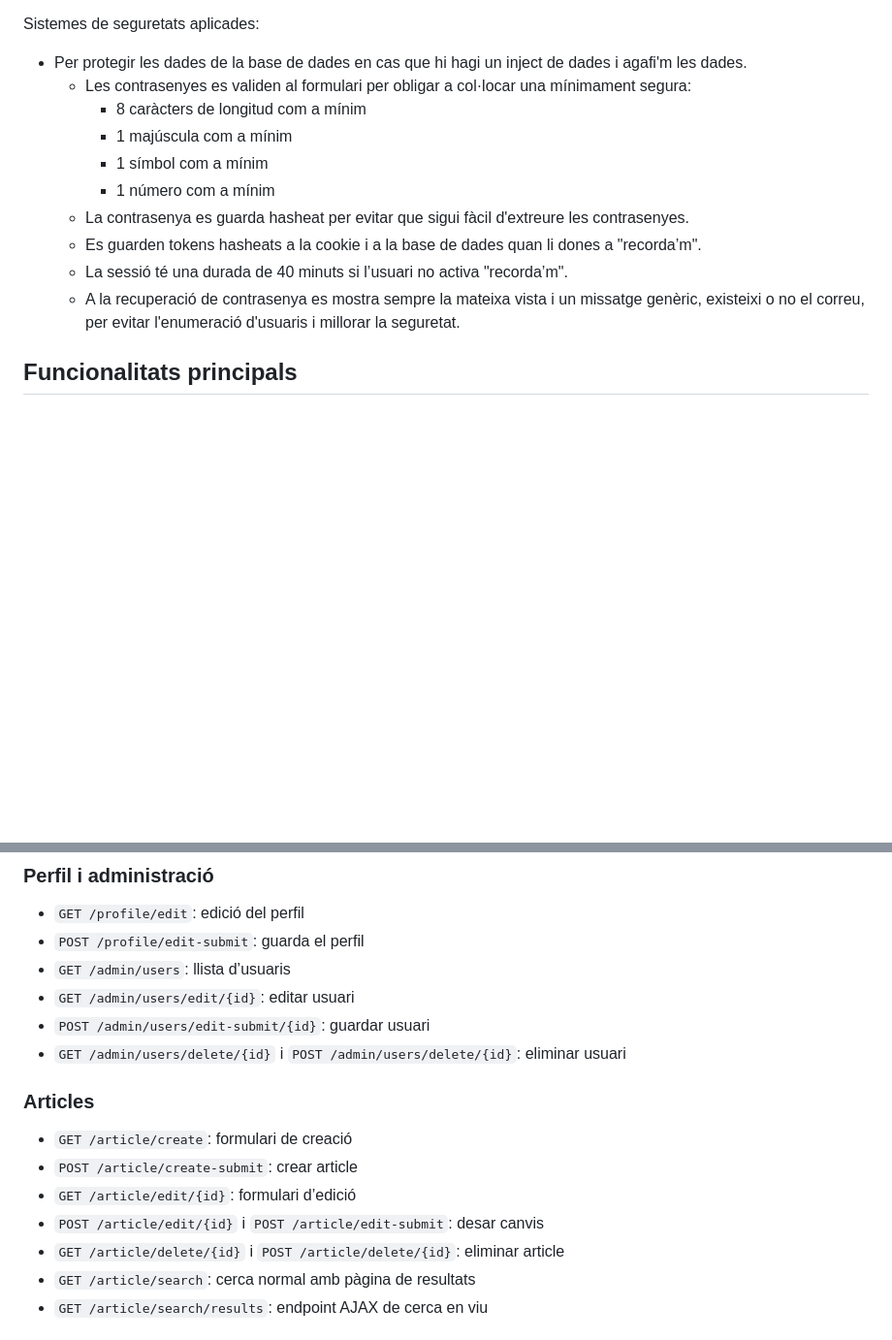
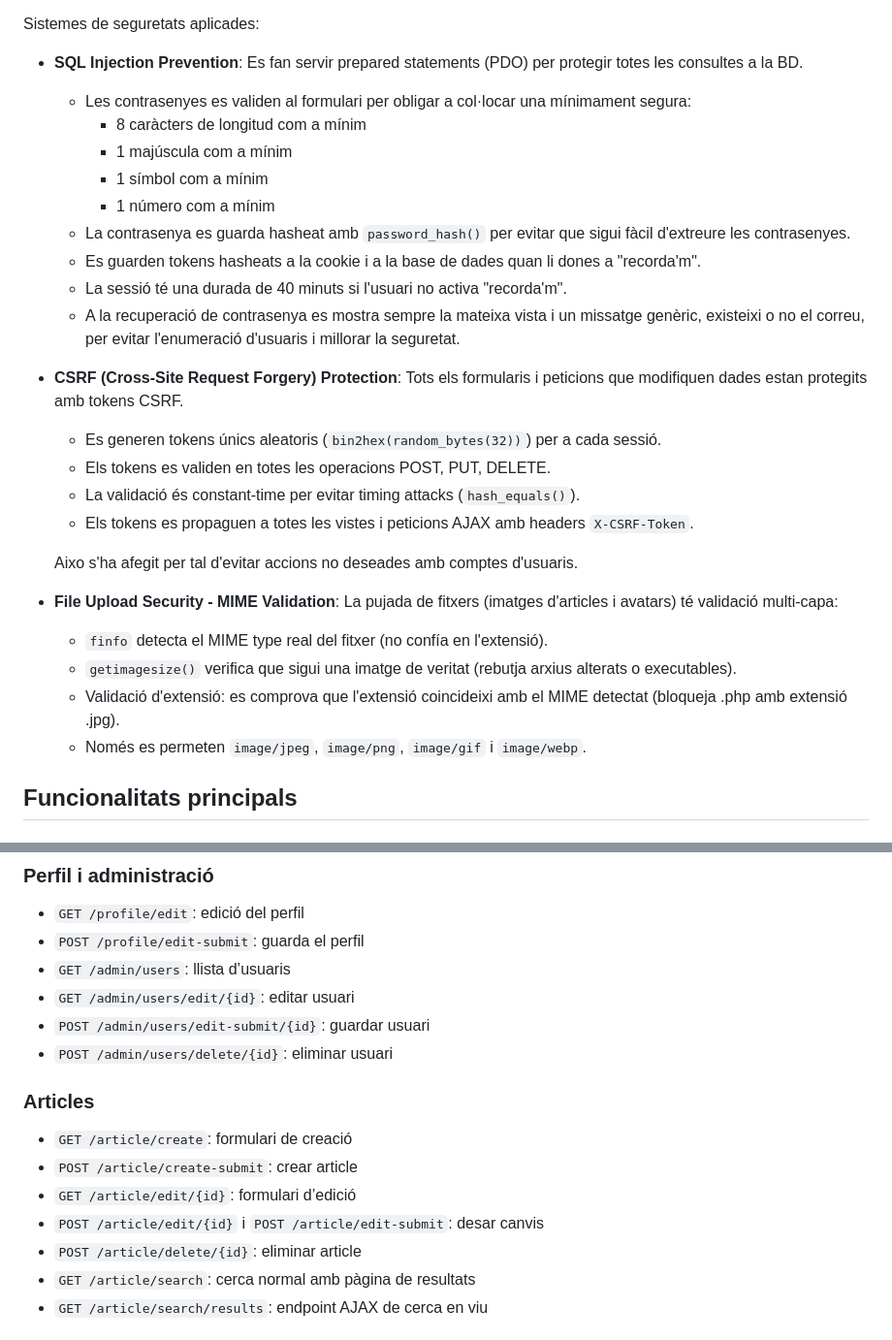
Before and after one commit to AngheloPJ/Projecte_APardo_DAW2, a Markdown page: README.md, 2 parts joined by grey strips. Shown at 97% size. GitHub-like rendering; blank space fills up the shorter version.

Commit message:
docs: Afegint explicació SQL Injection Prevent, MIME check i CSRF com a mesures de seguretat

```diff
--- a/README.md
+++ b/README.md
@@ -41,16 +41,30 @@ Flux general:
 
 Sistemes de seguretats aplicades:
 
-   - Per protegir les dades de la base de dades en cas que hi hagi un inject de dades i agafi'm les dades.
+   - **SQL Injection Prevention**: Es fan servir prepared statements (PDO) per protegir totes les consultes a la BD.
      - Les contrasenyes es validen al formulari per obligar a col·locar una mínimament segura:
         - 8 caràcters de longitud com a mínim
         - 1 majúscula com a mínim
         - 1 símbol com a mínim
         - 1 número com a mínim
-     - La contrasenya es guarda hasheat per evitar que sigui fàcil d'extreure les contrasenyes.
-     - Es guarden tokens hasheats a la cookie i a la base de dades quan li dones a "recorda’m".
-     - La sessió té una durada de 40 minuts si l’usuari no activa "recorda’m".
+     - La contrasenya es guarda hasheat amb `password_hash()` per evitar que sigui fàcil d'extreure les contrasenyes.
+     - Es guarden tokens hasheats a la cookie i a la base de dades quan li dones a "recorda'm".
+     - La sessió té una durada de 40 minuts si l'usuari no activa "recorda'm".
      - A la recuperació de contrasenya es mostra sempre la mateixa vista i un missatge genèric, existeixi o no el correu, per evitar l'enumeració d'usuaris i millorar la seguretat.
+
+   - **CSRF (Cross-Site Request Forgery) Protection**: Tots els formularis i peticions que modifiquen dades estan protegits amb tokens CSRF.
+     - Es generen tokens únics aleatoris (`bin2hex(random_bytes(32))`) per a cada sessió.
+     - Els tokens es validen en totes les operacions POST, PUT, DELETE.
+     - La validació és constant-time per evitar timing attacks (`hash_equals()`).
+     - Els tokens es propaguen a totes les vistes i peticions AJAX amb headers `X-CSRF-Token`.
+
+     Aixo s'ha afegit per tal d'evitar accions no deseades amb comptes d'usuaris.
+
+   - **File Upload Security - MIME Validation**: La pujada de fitxers (imatges d'articles i avatars) té validació multi-capa:
+     - `finfo` detecta el MIME type real del fitxer (no confía en l'extensió).
+     - `getimagesize()` verifica que sigui una imatge de veritat (rebutja arxius alterats o executables).
+     - Validació d'extensió: es comprova que l'extensió coincideixi amb el MIME detectat (bloqueja .php amb extensió .jpg).
+     - Només es permeten `image/jpeg`, `image/png`, `image/gif` i `image/webp`.
 
 ## Funcionalitats principals
 
@@ -204,7 +218,7 @@ Estils CSS, fonts i fitxers de llengua.
 - `GET /admin/users`: llista d’usuaris
 - `GET /admin/users/edit/{id}`: editar usuari
 - `POST /admin/users/edit-submit/{id}`: guardar usuari
-- `GET /admin/users/delete/{id}` i `POST /admin/users/delete/{id}`: eliminar usuari
+- `POST /admin/users/delete/{id}`: eliminar usuari
 
 ### Articles
 
@@ -212,7 +226,7 @@ Estils CSS, fonts i fitxers de llengua.
 - `POST /article/create-submit`: crear article
 - `GET /article/edit/{id}`: formulari d’edició
 - `POST /article/edit/{id}` i `POST /article/edit-submit`: desar canvis
-- `GET /article/delete/{id}` i `POST /article/delete/{id}`: eliminar article
+- `POST /article/delete/{id}`: eliminar article
 - `GET /article/search`: cerca normal amb pàgina de resultats
 - `GET /article/search/results`: endpoint AJAX de cerca en viu
 
```
